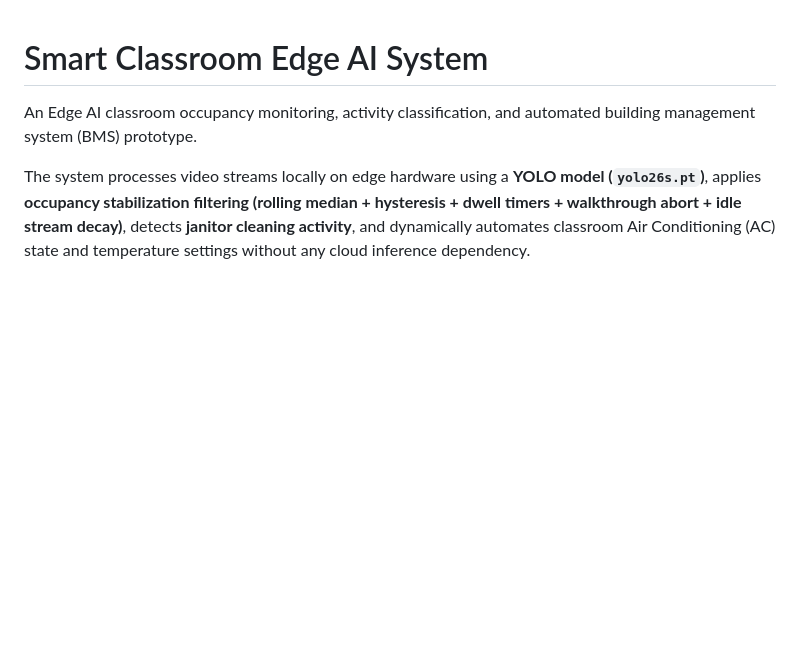
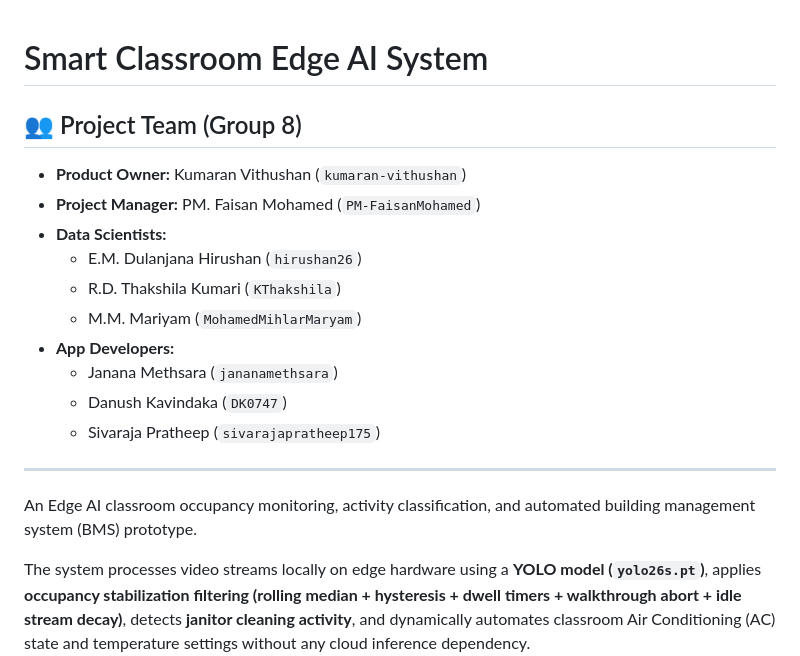
Before and after one commit to PM-FaisanMohamed/Smart-Classroom-Edge-AI-System, a Markdown page: README.md, the part around the change. Rendered like a GitHub page; blank space fills up the shorter version.

Commit message:
Update README with project team information
Added project team members and their roles to the README.

```diff
--- a/README.md
+++ b/README.md
@@ -1,4 +1,18 @@
 # Smart Classroom Edge AI System
+
+## 👥 Project Team (Group 8)
+- **Product Owner:** Kumaran Vithushan (`kumaran-vithushan`)
+- **Project Manager:** PM. Faisan Mohamed (`PM-FaisanMohamed`)
+- **Data Scientists:**
+  - E.M. Dulanjana Hirushan (`hirushan26`)
+  - R.D. Thakshila Kumari (`KThakshila`)
+  - M.M. Mariyam (`MohamedMihlarMaryam`)
+- **App Developers:**
+  - Janana Methsara (`jananamethsara`)
+  - Danush Kavindaka (`DK0747`)
+  - Sivaraja Pratheep (`sivarajapratheep175`)
+
+---
 
 An Edge AI classroom occupancy monitoring, activity classification, and automated building management system (BMS) prototype.
 
```
